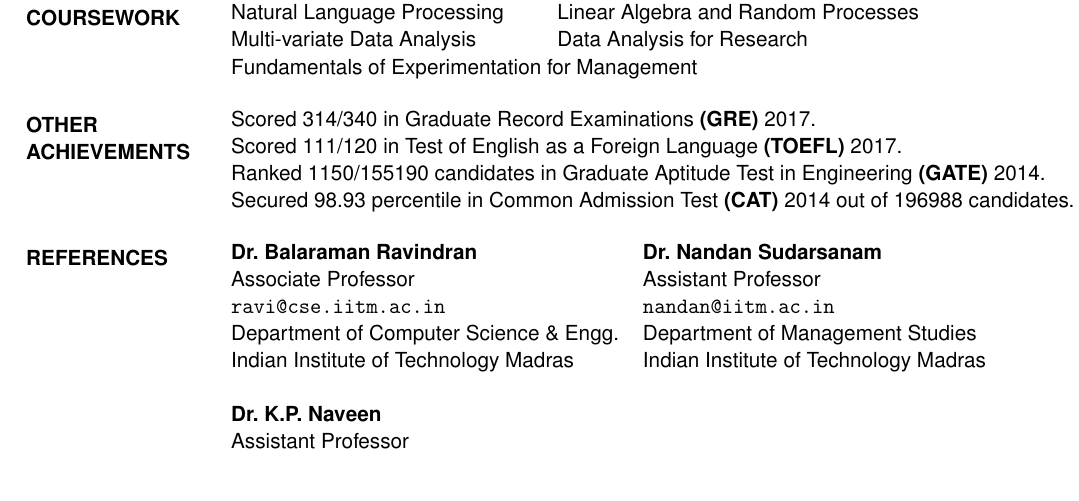
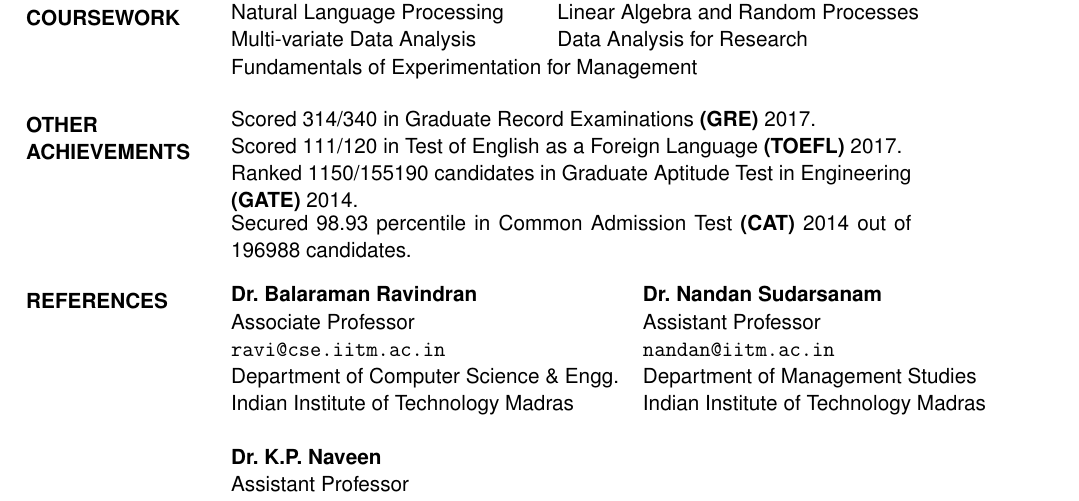
Before and after one commit to Subhojyoti/CV, a LaTeX CV (subho_cv.tex): part of page 2 of 2, cut so that both start at the same text. Compiled offline with pdfLaTeX.

Commit message:
Latest on 29/8/2017

```diff
--- a/subho_cv.tex
+++ b/subho_cv.tex
@@ -156,7 +156,7 @@
 \end{tabular}
 
 \section{OTHER ACHIEVEMENTS}
-\begin{tabular}{ll}
+\begin{tabular}{p{12cm}p{80cm}}
 Scored 314/340 in Graduate Record Examinations \textbf{(GRE)} 2017.\\
 Scored 111/120 in Test of English as a Foreign Language \textbf{(TOEFL)} 2017.\\
 Ranked 1150/155190 candidates in Graduate Aptitude Test in Engineering \textbf{(GATE)} 2014. \\
```
Also changed, not shown: subho_cv.pdf, 2 other files.
